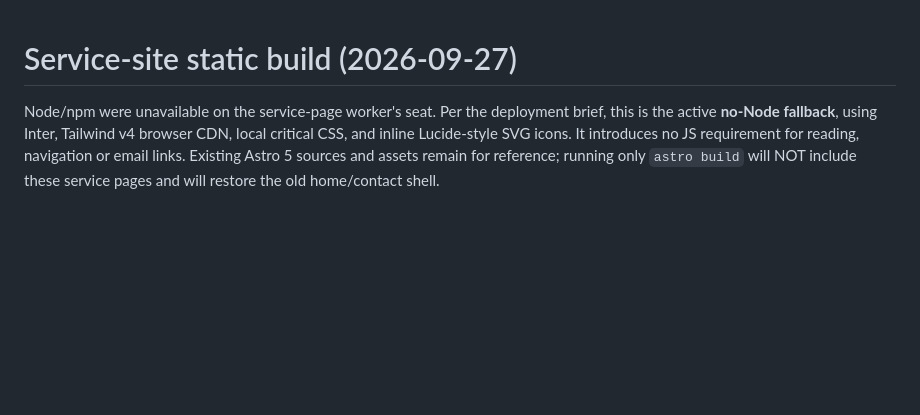
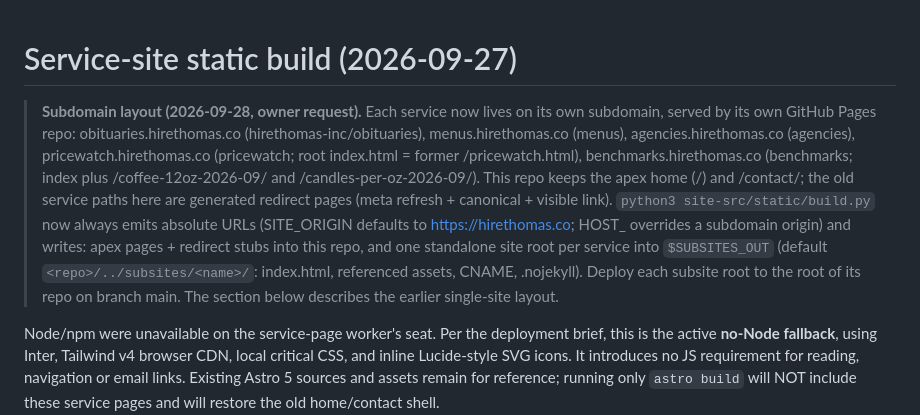
Before and after one commit to hirethomas-inc/hirethomas-inc.github.io, a Markdown page: site-src/static/README.md, the part around the change. Drawn GitHub-style; blank space fills up the shorter version.

Commit message:
Move services to subdomains: site-src/static/README.md

```diff
--- a/site-src/static/README.md
+++ b/site-src/static/README.md
@@ -1,4 +1,15 @@
 # Service-site static build (2026-09-27)
+
+> **Subdomain layout (2026-09-28, owner request).** Each service now lives on its own subdomain, served by its own
+> GitHub Pages repo: obituaries.hirethomas.co (hirethomas-inc/obituaries), menus.hirethomas.co (menus),
+> agencies.hirethomas.co (agencies), pricewatch.hirethomas.co (pricewatch; root index.html = former /pricewatch.html),
+> benchmarks.hirethomas.co (benchmarks; index plus /coffee-12oz-2026-09/ and /candles-per-oz-2026-09/).
+> This repo keeps the apex home (/) and /contact/; the old service paths here are generated redirect pages
+> (meta refresh + canonical + visible link). `python3 site-src/static/build.py` now always emits absolute URLs
+> (SITE_ORIGIN defaults to https://hirethomas.co; HOST_<NAME> overrides a subdomain origin) and writes:
+> apex pages + redirect stubs into this repo, and one standalone site root per service into `$SUBSITES_OUT`
+> (default `<repo>/../subsites/<name>/`: index.html, referenced assets, CNAME, .nojekyll). Deploy each subsite
+> root to the root of its repo on branch main. The section below describes the earlier single-site layout.
 
 Node/npm were unavailable on the service-page worker's seat. Per the deployment brief, this is the active **no-Node fallback**, using Inter, Tailwind v4 browser CDN, local critical CSS, and inline Lucide-style SVG icons. It introduces no JS requirement for reading, navigation or email links. Existing Astro 5 sources and assets remain for reference; running only `astro build` will NOT include these service pages and will restore the old home/contact shell.
 
```
